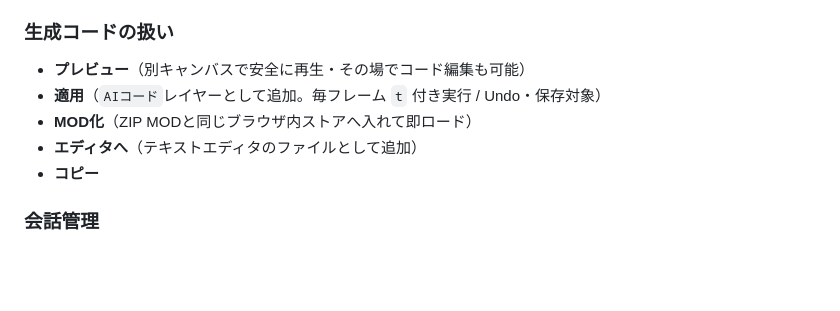
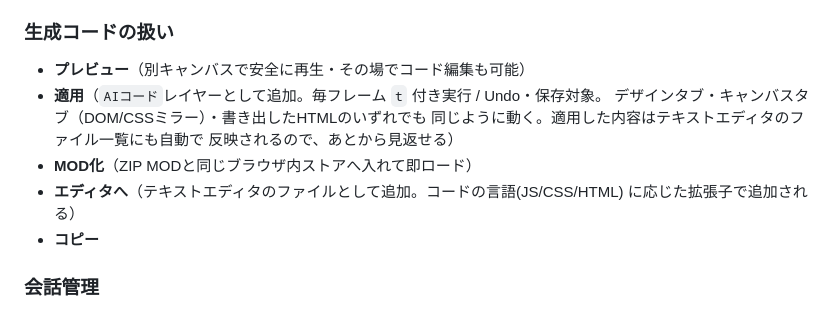
Before and after one commit to dog7dog/WEBAnimationMaker, a Markdown page: docs/AI_FRAMEWORK.md, the part around the change. GitHub-like rendering; blank space fills up the shorter version.

Commit message:
docs: AIコードの適用範囲とエディタ反映についてAI_FRAMEWORK.mdを更新
直前の2コミット（キャンバスタブ・書き出しHTMLでの描画対応、テキスト
エディタへの自動反映）に合わせて、生成コードの扱いの説明を更新した。

Co-Authored-By: Claude Sonnet 5 <noreply@anthropic.com>

```diff
--- a/docs/AI_FRAMEWORK.md
+++ b/docs/AI_FRAMEWORK.md
@@ -58,9 +58,13 @@ AppCore/ai/
 
 ### 生成コードの扱い
 - **プレビュー**（別キャンバスで安全に再生・その場でコード編集も可能）
-- **適用**（`AIコード`レイヤーとして追加。毎フレーム `t` 付き実行 / Undo・保存対象）
+- **適用**（`AIコード`レイヤーとして追加。毎フレーム `t` 付き実行 / Undo・保存対象。
+  デザインタブ・キャンバスタブ（DOM/CSSミラー）・書き出したHTMLのいずれでも
+  同じように動く。適用した内容はテキストエディタのファイル一覧にも自動で
+  反映されるので、あとから見返せる）
 - **MOD化**（ZIP MODと同じブラウザ内ストアへ入れて即ロード）
-- **エディタへ**（テキストエディタのファイルとして追加）
+- **エディタへ**（テキストエディタのファイルとして追加。コードの言語(JS/CSS/HTML)
+  に応じた拡張子で追加される）
 - **コピー**
 
 ### 会話管理
```
